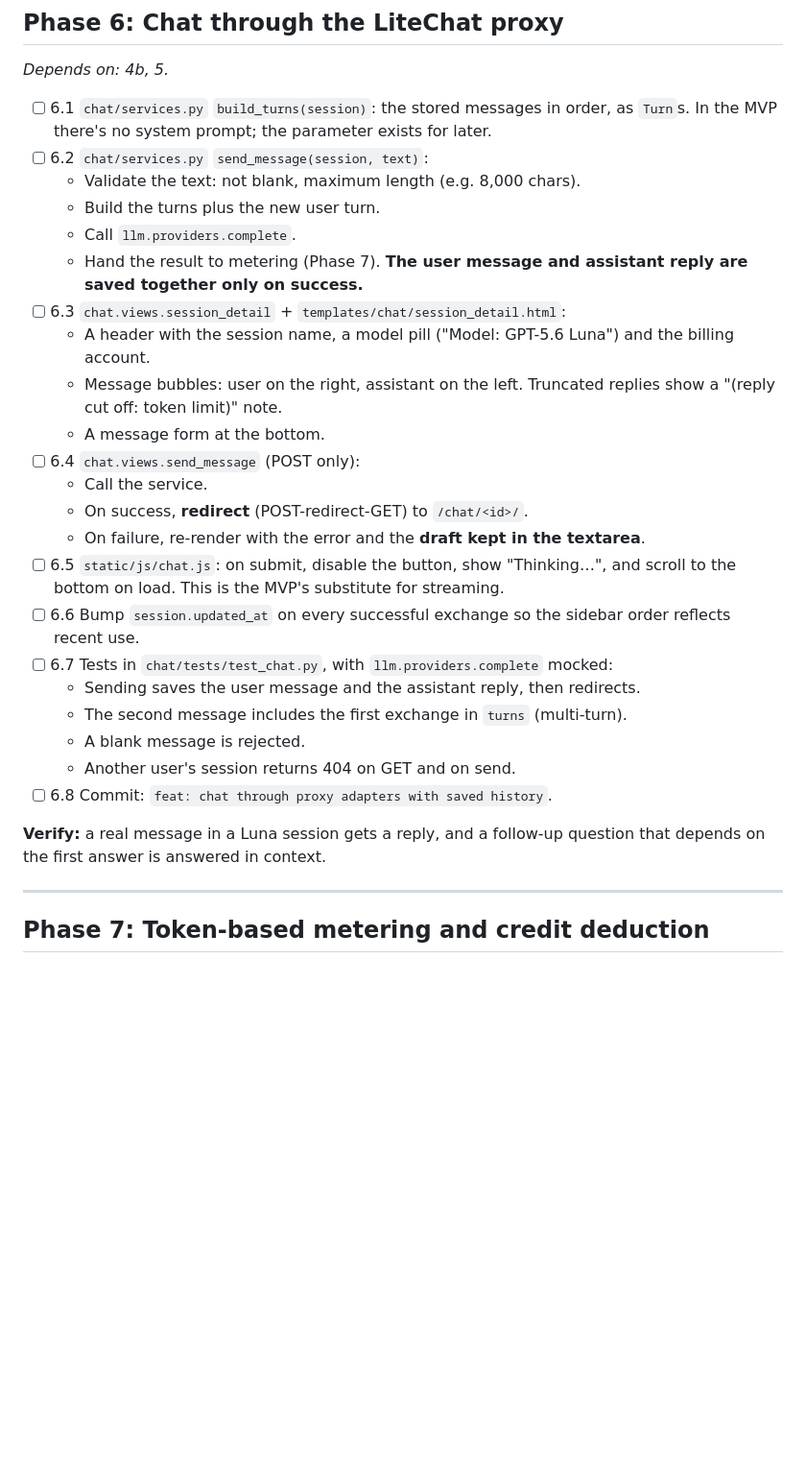
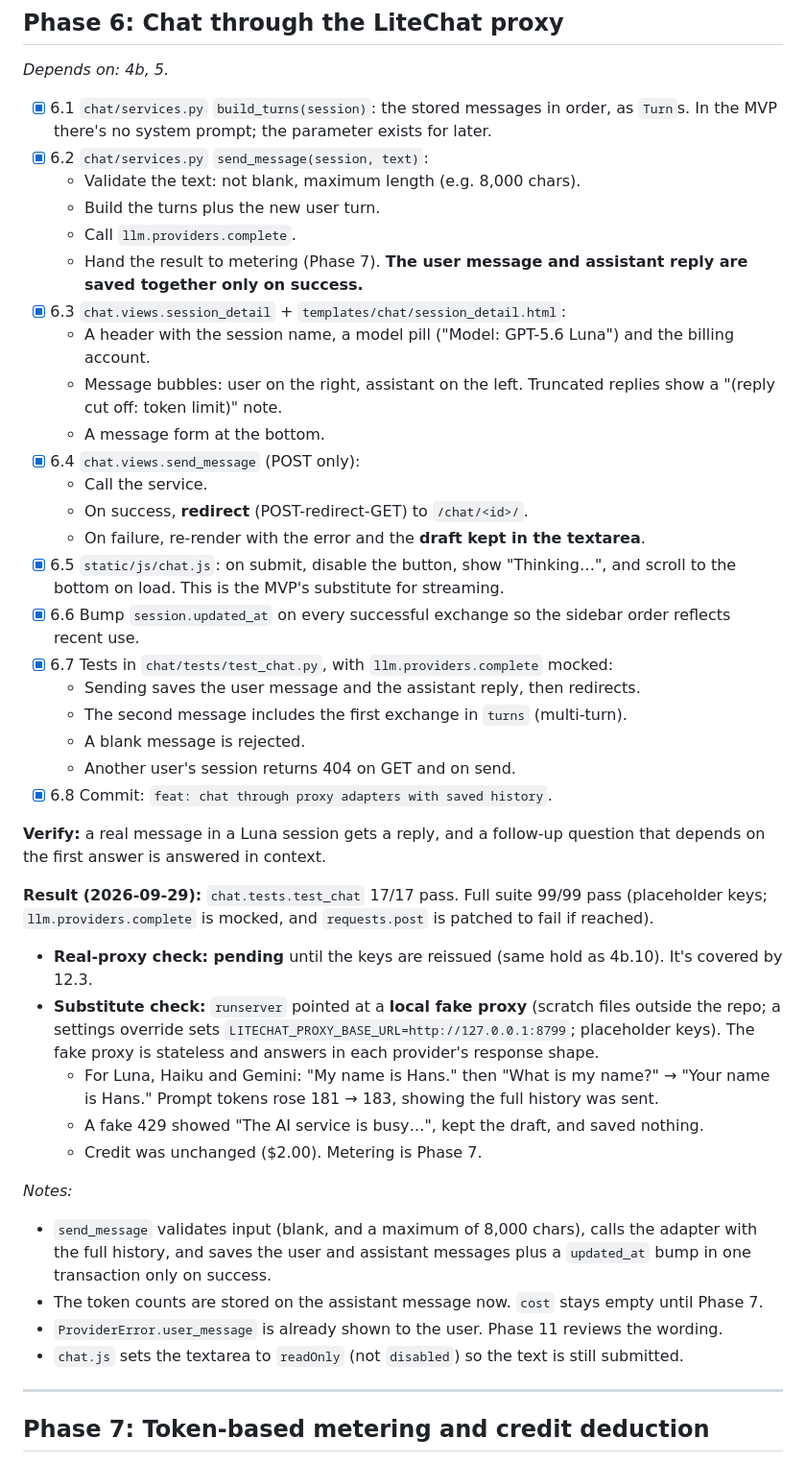
Before and after one commit to Liam-Yu12/midterm, a Markdown page: doc/plan/litechat-mvp.md, the part around one of its changes. Shown at 96% size. Drawn GitHub-style; blank space fills up the shorter version.

Commit message:
docs: mark phase 6 complete in MVP plan
Co-Authored-By: Claude Opus 5.5 <noreply@anthropic.com>

```diff
--- a/doc/plan/litechat-mvp.md
+++ b/doc/plan/litechat-mvp.md
@@ -280,30 +280,44 @@ Tests are written **inside each phase**, not saved for the end. Phase 12 runs th
 ## Phase 6: Chat through the LiteChat proxy
 *Depends on: 4b, 5.*
 
-- [ ] 6.1 `chat/services.py` `build_turns(session)`: the stored messages in order, as `Turn`s. In the MVP there's no system prompt; the parameter exists for later.
-- [ ] 6.2 `chat/services.py` `send_message(session, text)`:
+- [x] 6.1 `chat/services.py` `build_turns(session)`: the stored messages in order, as `Turn`s. In the MVP there's no system prompt; the parameter exists for later.
+- [x] 6.2 `chat/services.py` `send_message(session, text)`:
   - Validate the text: not blank, maximum length (e.g. 8,000 chars).
   - Build the turns plus the new user turn.
   - Call `llm.providers.complete`.
   - Hand the result to metering (Phase 7). **The user message and assistant reply are saved together only on success.**
-- [ ] 6.3 `chat.views.session_detail` + `templates/chat/session_detail.html`:
+- [x] 6.3 `chat.views.session_detail` + `templates/chat/session_detail.html`:
   - A header with the session name, a model pill ("Model: GPT-5.6 Luna") and the billing account.
   - Message bubbles: user on the right, assistant on the left. Truncated replies show a "(reply cut off: token limit)" note.
   - A message form at the bottom.
-- [ ] 6.4 `chat.views.send_message` (POST only):
+- [x] 6.4 `chat.views.send_message` (POST only):
   - Call the service.
   - On success, **redirect** (POST-redirect-GET) to `/chat/<id>/`.
   - On failure, re-render with the error and the **draft kept in the textarea**.
-- [ ] 6.5 `static/js/chat.js`: on submit, disable the button, show "Thinking…", and scroll to the bottom on load. This is the MVP's substitute for streaming.
-- [ ] 6.6 Bump `session.updated_at` on every successful exchange so the sidebar order reflects recent use.
-- [ ] 6.7 Tests in `chat/tests/test_chat.py`, with `llm.providers.complete` mocked:
+- [x] 6.5 `static/js/chat.js`: on submit, disable the button, show "Thinking…", and scroll to the bottom on load. This is the MVP's substitute for streaming.
+- [x] 6.6 Bump `session.updated_at` on every successful exchange so the sidebar order reflects recent use.
+- [x] 6.7 Tests in `chat/tests/test_chat.py`, with `llm.providers.complete` mocked:
   - Sending saves the user message and the assistant reply, then redirects.
   - The second message includes the first exchange in `turns` (multi-turn).
   - A blank message is rejected.
   - Another user's session returns 404 on GET and on send.
-- [ ] 6.8 Commit: `feat: chat through proxy adapters with saved history`.
+- [x] 6.8 Commit: `feat: chat through proxy adapters with saved history`.
 
 **Verify:** a real message in a Luna session gets a reply, and a follow-up question that depends on the first answer is answered in context.
+
+**Result (2026-09-29):** `chat.tests.test_chat` 17/17 pass. Full suite 99/99 pass (placeholder keys; `llm.providers.complete` is mocked, and `requests.post` is patched to fail if reached).
+
+- **Real-proxy check: pending** until the keys are reissued (same hold as 4b.10). It's covered by 12.3.
+- **Substitute check:** `runserver` pointed at a **local fake proxy** (scratch files outside the repo; a settings override sets `LITECHAT_PROXY_BASE_URL=http://127.0.0.1:8799`; placeholder keys). The fake proxy is stateless and answers in each provider's response shape.
+  - For Luna, Haiku and Gemini: "My name is Hans." then "What is my name?" → "Your name is Hans." Prompt tokens rose 181 → 183, showing the full history was sent.
+  - A fake 429 showed "The AI service is busy…", kept the draft, and saved nothing.
+  - Credit was unchanged ($2.00). Metering is Phase 7.
+
+*Notes:*
+- `send_message` validates input (blank, and a maximum of 8,000 chars), calls the adapter with the full history, and saves the user and assistant messages plus a `updated_at` bump in one transaction only on success.
+- The token counts are stored on the assistant message now. `cost` stays empty until Phase 7.
+- `ProviderError.user_message` is already shown to the user. Phase 11 reviews the wording.
+- `chat.js` sets the textarea to `readOnly` (not `disabled`) so the text is still submitted.
 
 ---
 
```
Also changed, not shown: other parts of doc/plan/litechat-mvp.md (+1 -1 lines).
